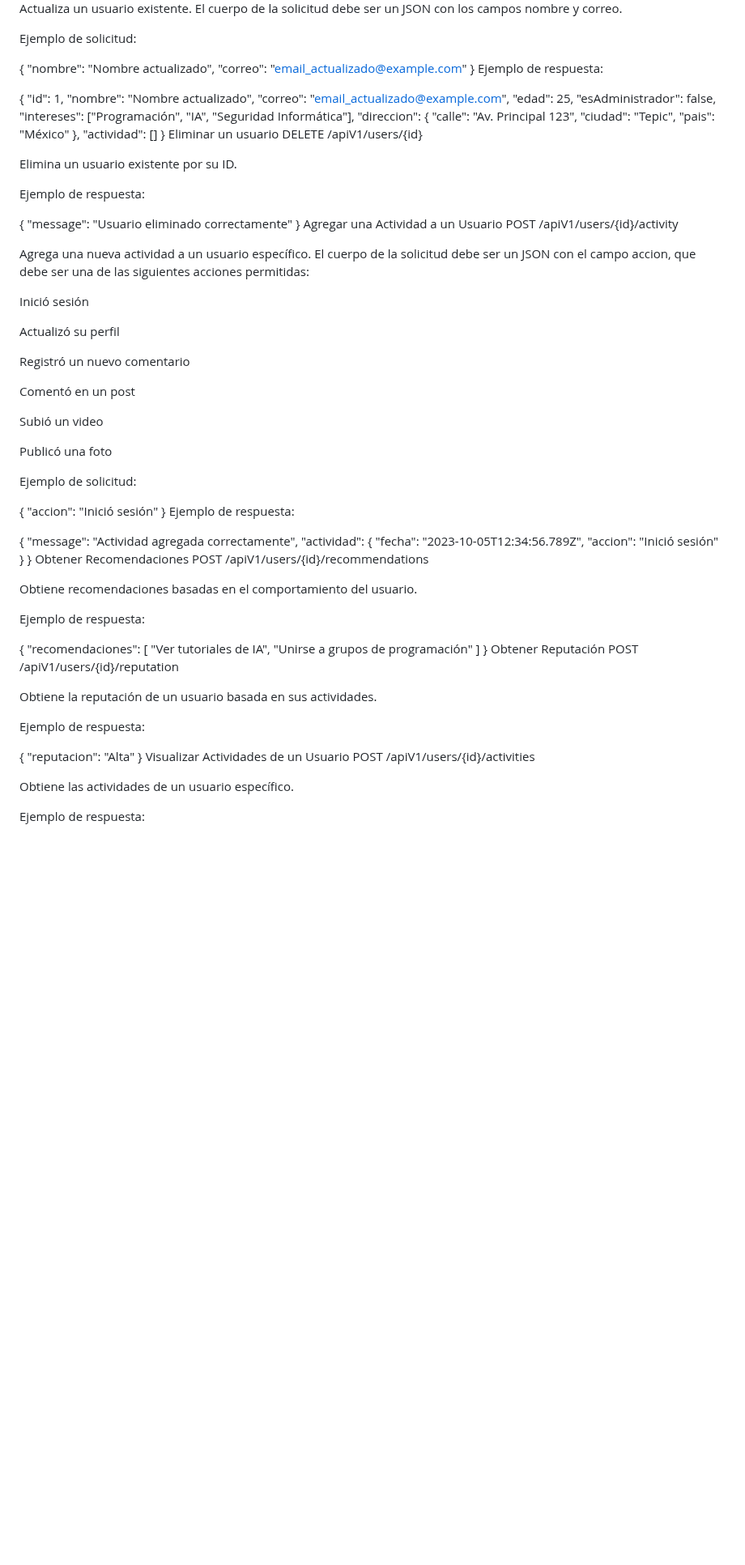
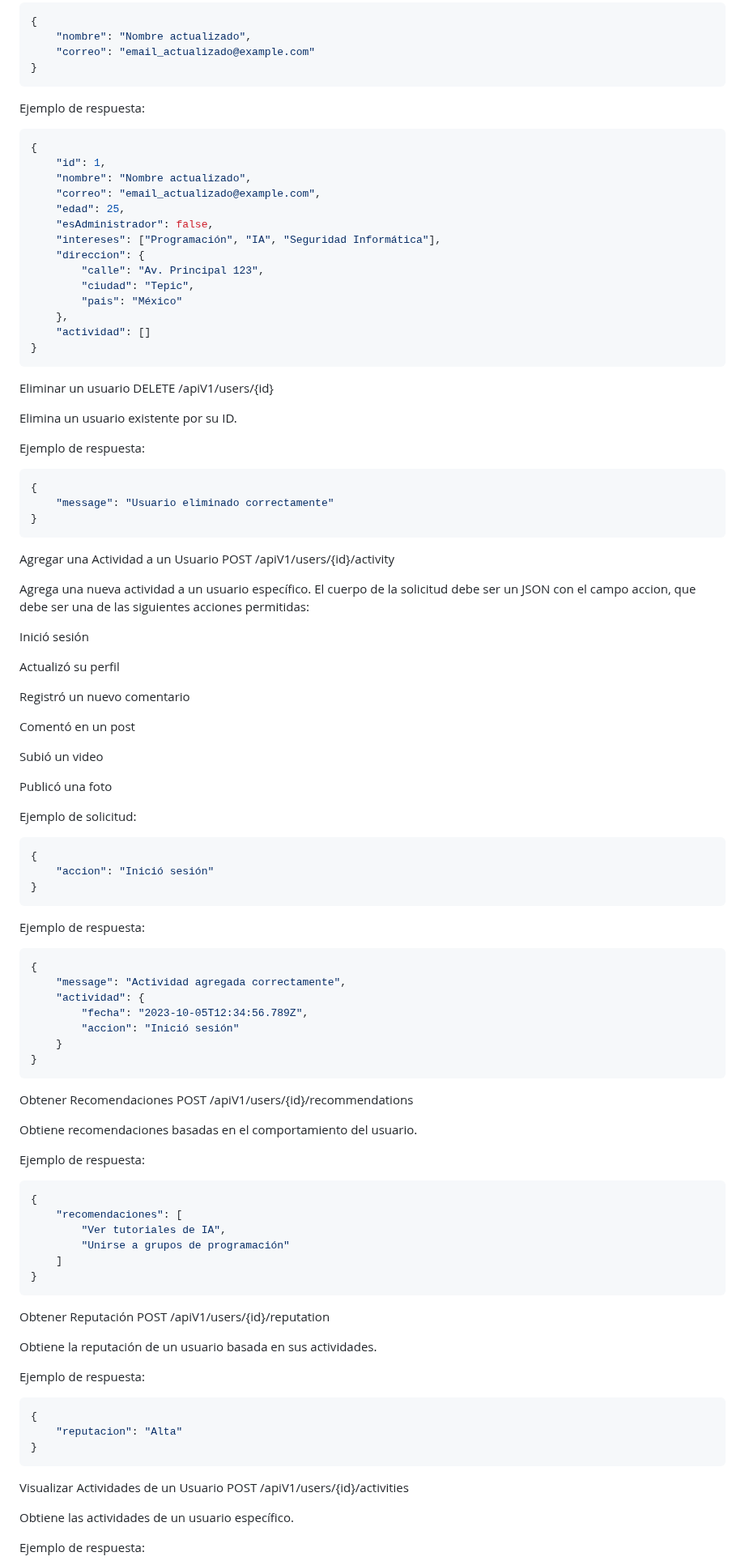
Before and after one commit to CarloYoli06/API_USUARIOS_PERFILES, a Markdown page: README.md, the part around one of its changes. Shown at 81% size. GitHub-like rendering; blank space fills up the shorter version.

````diff
--- a/README.md
+++ b/README.md
@@ -98,8 +102,9 @@ Ejemplo de solicitud:
     "nombre": "Nombre actualizado",
     "correo": "email_actualizado@example.com"
 }
+```
 Ejemplo de respuesta:
-
+```json
 {
     "id": 1,
     "nombre": "Nombre actualizado",
@@ -114,6 +119,7 @@ Ejemplo de respuesta:
     },
     "actividad": []
 }
+```
 Eliminar un usuario
 DELETE /apiV1/users/{id}
 
@@ -121,10 +127,11 @@ Elimina un usuario existente por su ID.
 
 Ejemplo de respuesta:
 
-
+```json
 {
     "message": "Usuario eliminado correctamente"
 }
+```
 Agregar una Actividad a un Usuario
 POST /apiV1/users/{id}/activity
 
@@ -143,12 +150,13 @@ Subió un video
 Publicó una foto
 
 Ejemplo de solicitud:
-
+```json
 {
     "accion": "Inició sesión"
 }
+```
 Ejemplo de respuesta:
-
+```json
 {
     "message": "Actividad agregada correctamente",
     "actividad": {
@@ -156,29 +164,32 @@ Ejemplo de respuesta:
         "accion": "Inició sesión"
     }
 }
+```
 Obtener Recomendaciones
 POST /apiV1/users/{id}/recommendations
 
 Obtiene recomendaciones basadas en el comportamiento del usuario.
 
 Ejemplo de respuesta:
-
+```json
 {
     "recomendaciones": [
         "Ver tutoriales de IA",
         "Unirse a grupos de programación"
     ]
 }
+```
 Obtener Reputación
 POST /apiV1/users/{id}/reputation
 
 Obtiene la reputación de un usuario basada en sus actividades.
 
 Ejemplo de respuesta:
-
+```json
 {
     "reputacion": "Alta"
 }
+```
 Visualizar Actividades de un Usuario
 POST /apiV1/users/{id}/activities
 
````
Also changed, not shown: other parts of README.md (+11 -6 lines).
